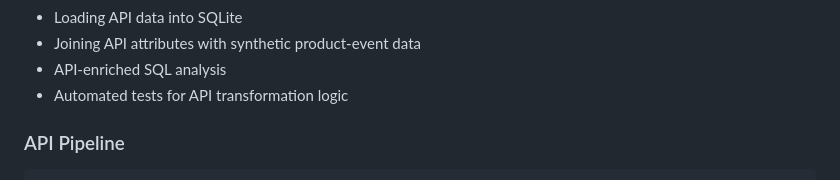
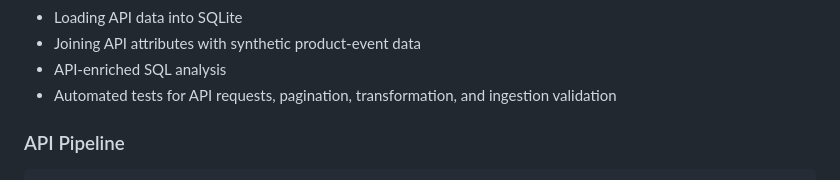
Before and after one commit to Nagarajwadi/product-churn-analytics, a Markdown page: README.md, the part around the change. Drawn GitHub-style.

Commit message:
docs: update API testing coverage

```diff
--- a/README.md
+++ b/README.md
@@ -297,7 +297,7 @@ The API integration includes:
 - Loading API data into SQLite
 - Joining API attributes with synthetic product-event data
 - API-enriched SQL analysis
-- Automated tests for API transformation logic
+- Automated tests for API requests, pagination, transformation, and ingestion validation
 
 ### API Pipeline
 
```
